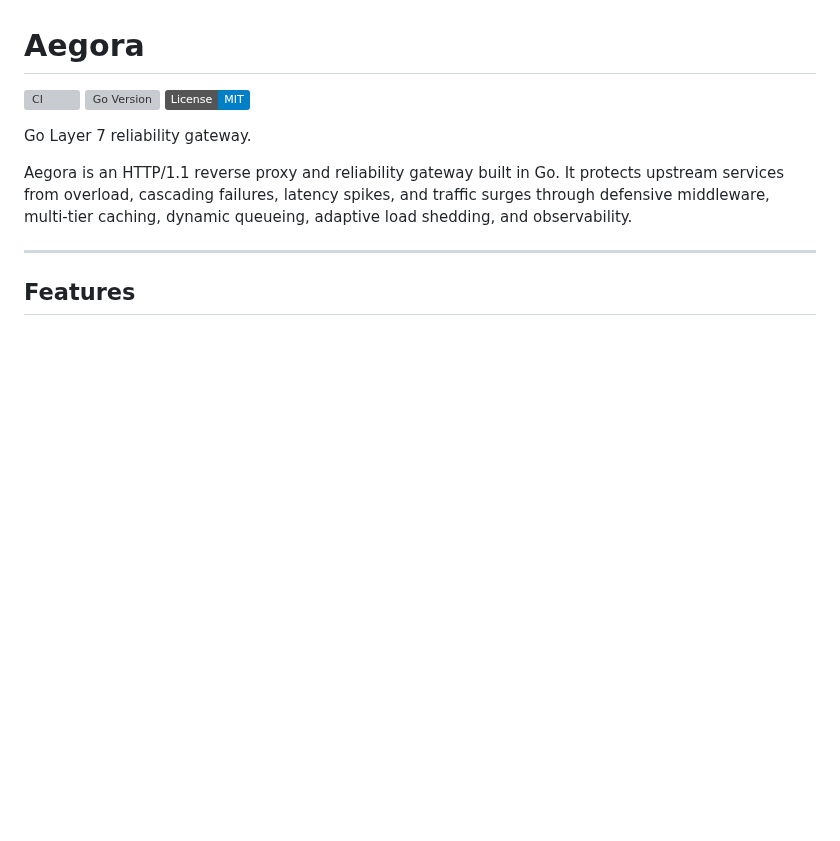
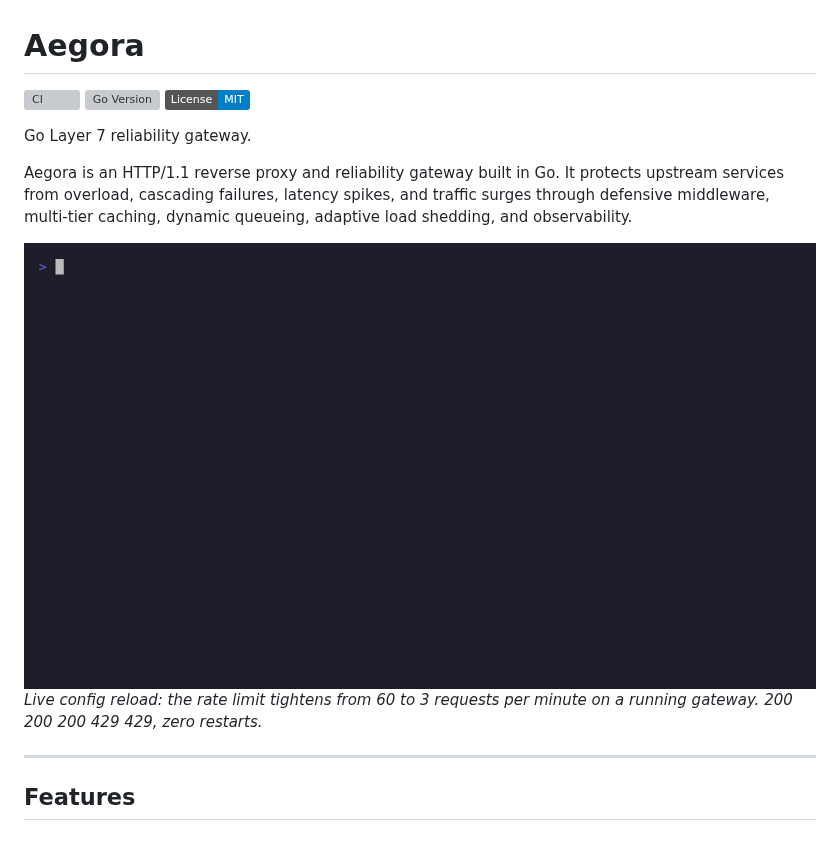
Before and after one commit to CJstate/aegora, a Markdown page: README.md, the part around the change. Drawn GitHub-style; pictures changed too: assets/demo-hot-reload.gif (added); badges without logos; blank space fills up the shorter version; grey boxes are pictures that could not be loaded.

Commit message:
docs: add hot-reload demo GIF to README

```diff
--- a/README.md
+++ b/README.md
@@ -7,6 +7,10 @@
 Go Layer 7 reliability gateway.
 
 Aegora is an HTTP/1.1 reverse proxy and reliability gateway built in Go. It protects upstream services from overload, cascading failures, latency spikes, and traffic surges through defensive middleware, multi-tier caching, dynamic queueing, adaptive load shedding, and observability.
+
+![Config hot reload demo](assets/demo-hot-reload.gif)
+*Live config reload: the rate limit tightens from 60 to 3 requests per
+minute on a running gateway. 200 200 200 429 429, zero restarts.*
 
 ---
 
```
